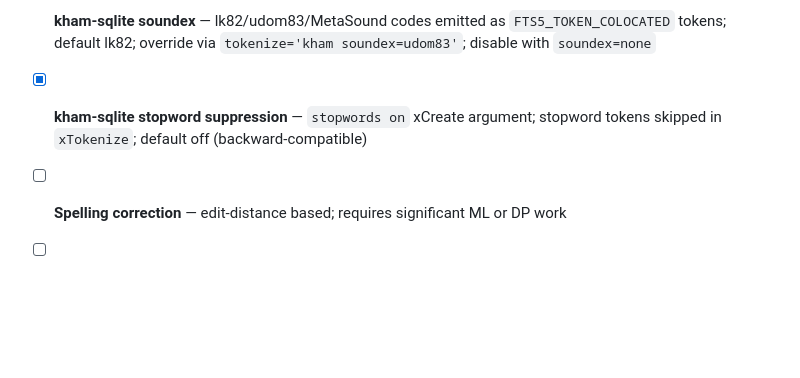
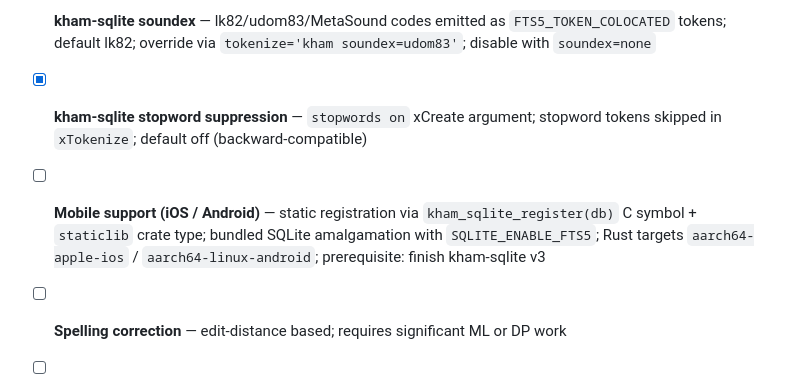
Before and after one commit to preedep/kham, a Markdown page: doc/roadmap.md, the part around the change. Drawn GitHub-style; blank space fills up the shorter version.

Commit message:
docs(roadmap): add mobile iOS/Android support as deferred roadmap item

```diff
--- a/doc/roadmap.md
+++ b/doc/roadmap.md
@@ -115,5 +115,6 @@ with zero schema change.
 - [ ] **kham-pg token type 7 for Named** — change `Named(_) => 1` → `Named(_) => 7` in `lib.rs`; add `named` lextype in `shim.c`; requires Docker pg_regress update
 - [x] **kham-sqlite soundex** — lk82/udom83/MetaSound codes emitted as `FTS5_TOKEN_COLOCATED` tokens; default lk82; override via `tokenize='kham soundex=udom83'`; disable with `soundex=none`
 - [x] **kham-sqlite stopword suppression** — `stopwords on` xCreate argument; stopword tokens skipped in `xTokenize`; default off (backward-compatible)
+- [ ] **Mobile support (iOS / Android)** — static registration via `kham_sqlite_register(db)` C symbol + `staticlib` crate type; bundled SQLite amalgamation with `SQLITE_ENABLE_FTS5`; Rust targets `aarch64-apple-ios` / `aarch64-linux-android`; prerequisite: finish kham-sqlite v3
 - [ ] **Spelling correction** — edit-distance based; requires significant ML or DP work
 - [ ] **Word embeddings / semantic similarity** — requires ML inference; defer indefinitely
```
